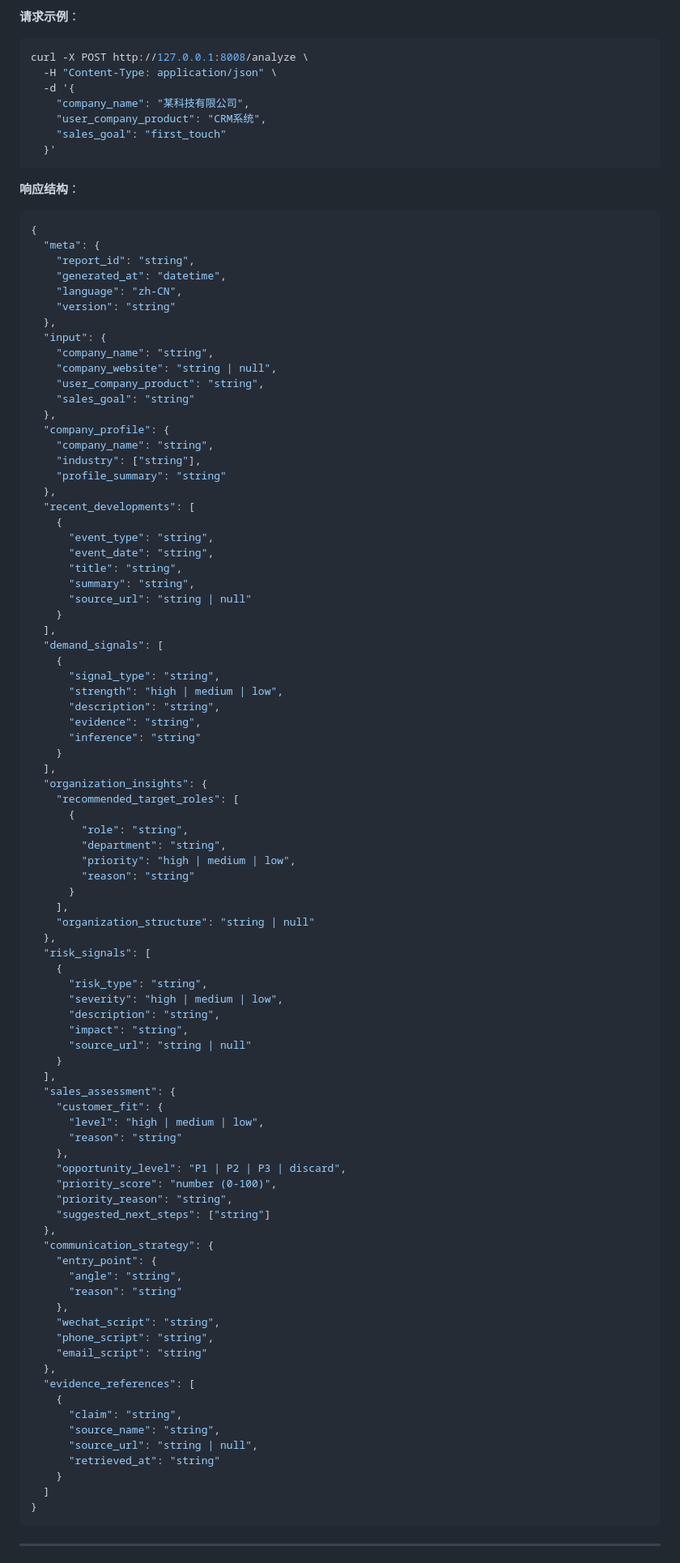
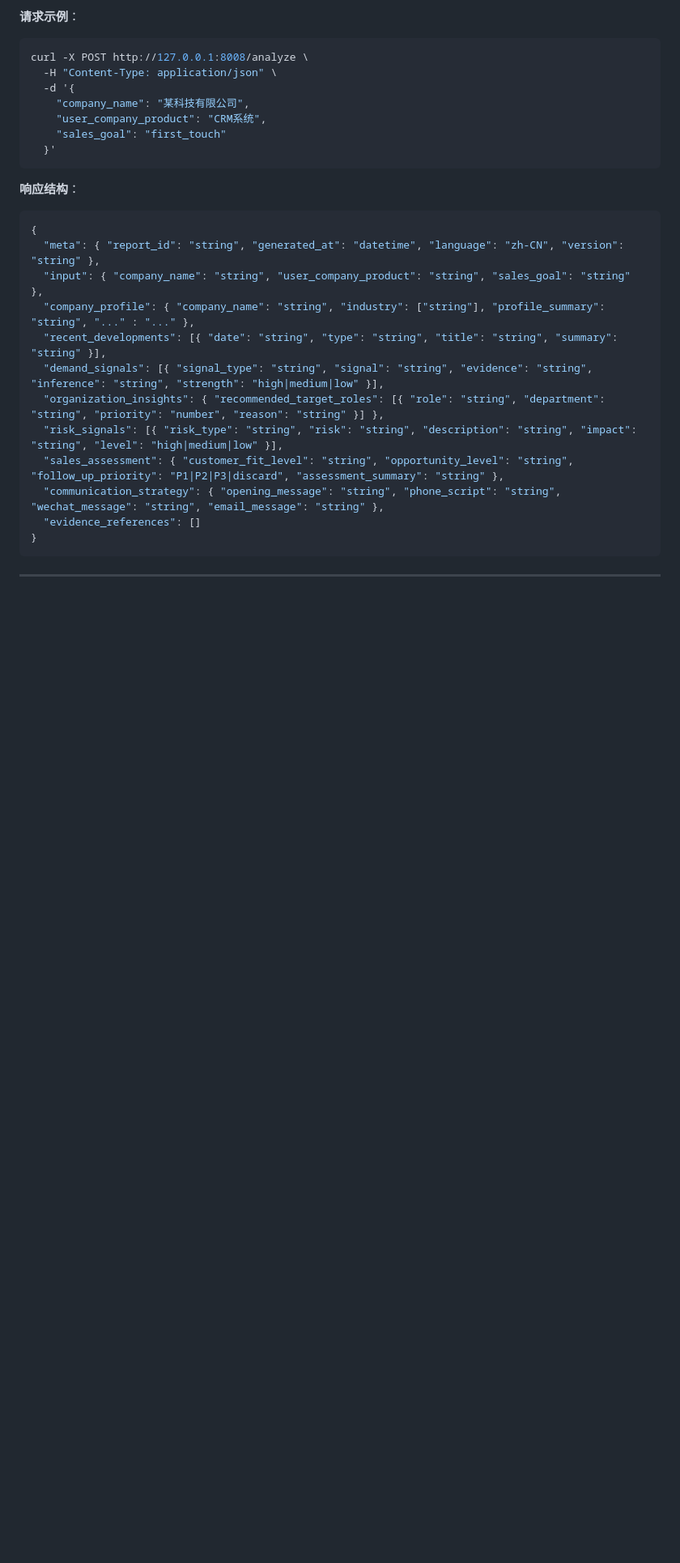
Before and after one commit to syghhhhh/qitan, a Markdown page: README.md, the part around one of its changes. Shown at 81% size. Rendered like a GitHub page; blank space fills up the shorter version.

````diff
--- a/README.md
+++ b/README.md
@@ -196,88 +235,16 @@ curl -X POST http://127.0.0.1:8008/analyze \
 
 ```json
 {
-  "meta": {
-    "report_id": "string",
-    "generated_at": "datetime",
-    "language": "zh-CN",
-    "version": "string"
-  },
-  "input": {
-    "company_name": "string",
-    "company_website": "string | null",
-    "user_company_product": "string",
-    "sales_goal": "string"
-  },
-  "company_profile": {
-    "company_name": "string",
-    "industry": ["string"],
-    "profile_summary": "string"
-  },
-  "recent_developments": [
-    {
-      "event_type": "string",
-      "event_date": "string",
-      "title": "string",
-      "summary": "string",
-      "source_url": "string | null"
-    }
-  ],
-  "demand_signals": [
-    {
-      "signal_type": "string",
-      "strength": "high | medium | low",
-      "description": "string",
-      "evidence": "string",
-      "inference": "string"
-    }
-  ],
-  "organization_insights": {
-    "recommended_target_roles": [
-      {
-        "role": "string",
-        "department": "string",
-        "priority": "high | medium | low",
-        "reason": "string"
-      }
-    ],
-    "organization_structure": "string | null"
-  },
-  "risk_signals": [
-    {
-      "risk_type": "string",
-      "severity": "high | medium | low",
-      "description": "string",
-      "impact": "string",
-      "source_url": "string | null"
-    }
-  ],
-  "sales_assessment": {
-    "customer_fit": {
-      "level": "high | medium | low",
-      "reason": "string"
-    },
-    "opportunity_level": "P1 | P2 | P3 | discard",
-    "priority_score": "number (0-100)",
-    "priority_reason": "string",
-    "suggested_next_steps": ["string"]
-  },
-  "communication_strategy": {
-    "entry_point": {
-      "angle": "string",
-      "reason": "string"
-    },
-    "wechat_script": "string",
-    "phone_script": "string",
-    "email_script": "string"
-  },
-  "evidence_references": [
-    {
-      "claim": "string",
-      "source_name": "string",
-      "source_url": "string | null",
-      "retrieved_at": "string"
-    }
-  ]
+  "meta": { "report_id": "string", "generated_at": "datetime", "language": "zh-CN", "version": "string" },
+  "input": { "company_name": "string", "user_company_product": "string", "sales_goal": "string" },
+  "company_profile": { "company_name": "string", "industry": ["string"], "profile_summary": "string", "..." : "..." },
+  "recent_developments": [{ "date": "string", "type": "string", "title": "string", "summary": "string" }],
+  "demand_signals": [{ "signal_type": "string", "signal": "string", "evidence": "string", "inference": "string", "strength": "high|medium|low" }],
+  "organization_insights": { "recommended_target_roles": [{ "role": "string", "department": "string", "priority": "number", "reason": "string" }] },
+  "risk_signals": [{ "risk_type": "string", "risk": "string", "description": "string", "impact": "string", "level": "high|medium|low" }],
+  "sales_assessment": { "customer_fit_level": "string", "opportunity_level": "string", "follow_up_priority": "P1|P2|P3|discard", "assessment_summary": "string" },
+  "communication_strategy": { "opening_message": "string", "phone_script": "string", "wechat_message": "string", "email_message": "string" },
+  "evidence_references": []
 }
 ```
 
````
Also changed, not shown: other parts of README.md (+90 -128 lines), backend/README.md (+102 -195 lines).
